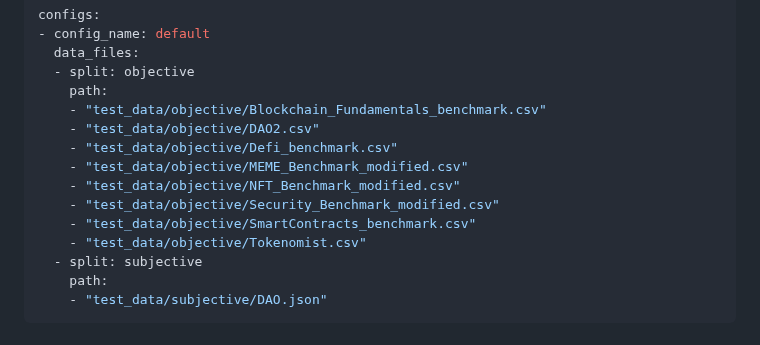
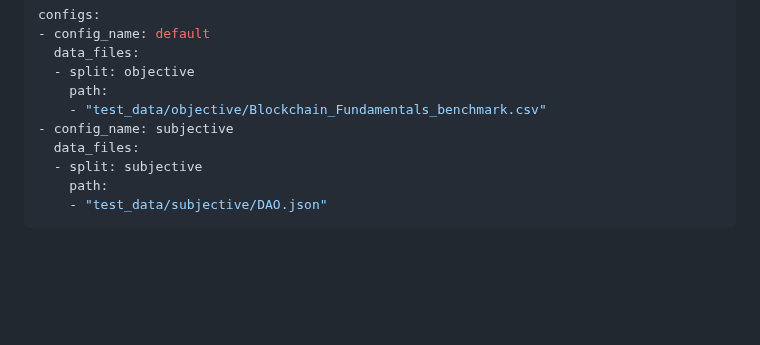
Before and after one commit to DMindAI/DMind-Benchmark, a Markdown page: README.md, the part around the change. GitHub-like rendering; blank space fills up the shorter version.

```diff
--- a/README.md
+++ b/README.md
@@ -5,13 +5,8 @@ configs:
   - split: objective
     path:
     - "test_data/objective/Blockchain_Fundamentals_benchmark.csv"
-    - "test_data/objective/DAO2.csv"
-    - "test_data/objective/Defi_benchmark.csv"
-    - "test_data/objective/MEME_Benchmark_modified.csv"
-    - "test_data/objective/NFT_Benchmark_modified.csv"
-    - "test_data/objective/Security_Benchmark_modified.csv"
-    - "test_data/objective/SmartContracts_benchmark.csv"
-    - "test_data/objective/Tokenomist.csv"
+- config_name: subjective
+  data_files:
   - split: subjective
     path:
     - "test_data/subjective/DAO.json"
```
